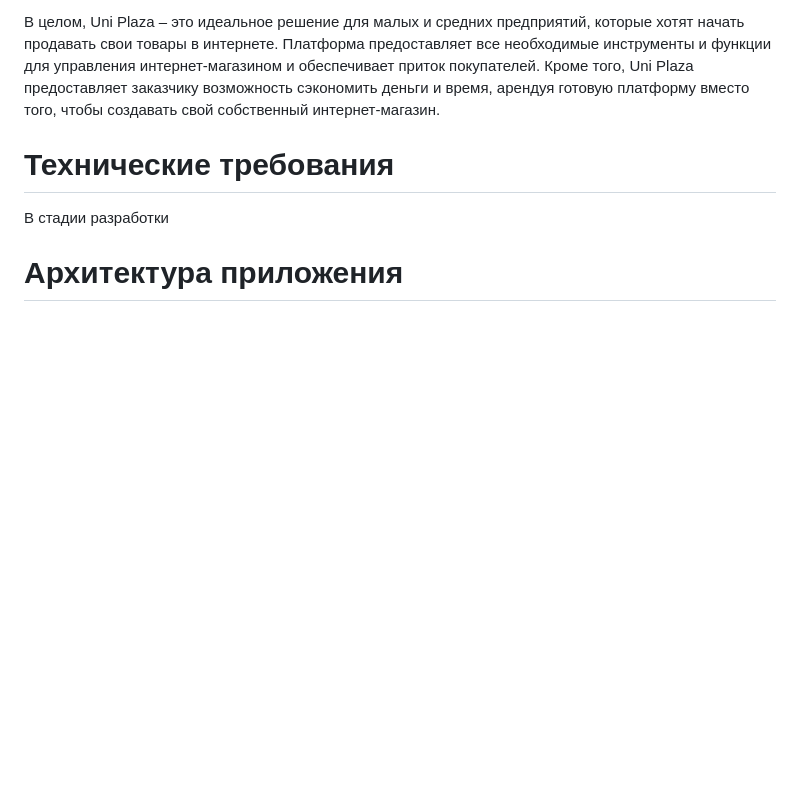
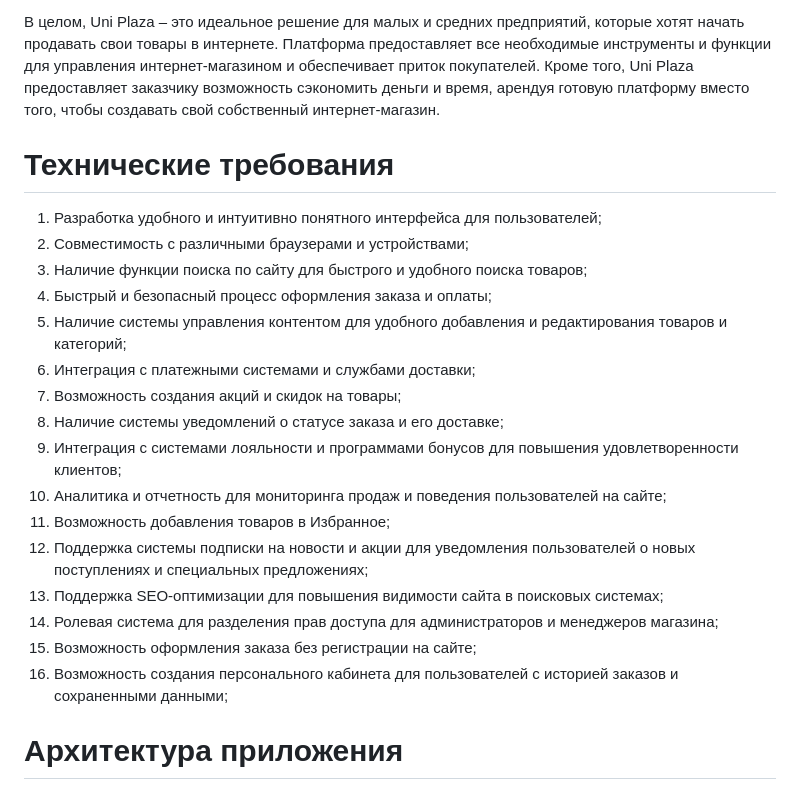
Before and after one commit to devzz-community/uni-plaza, a Markdown page: documentation/project.md, the part around the change. Rendered like a GitHub page; blank space fills up the shorter version.

Commit message:
добавлены технические требования

```diff
--- a/documentation/project.md
+++ b/documentation/project.md
@@ -25,10 +25,24 @@ Uni Plaza также предоставляет аналитические ин
 В целом, Uni Plaza – это идеальное решение для малых и средних предприятий, которые хотят начать продавать свои товары в интернете. Платформа предоставляет все необходимые инструменты и функции для управления интернет-магазином и обеспечивает приток  покупателей. Кроме того, Uni Plaza предоставляет заказчику возможность сэкономить деньги и время, арендуя готовую платформу вместо того, чтобы создавать свой собственный интернет-магазин.
 
 
+
 # Технические требования
-
-В стадии разработки
-
+1. Разработка удобного и интуитивно понятного интерфейса для пользователей;
+2. Совместимость с различными браузерами и устройствами;
+3. Наличие функции поиска по сайту для быстрого и удобного поиска товаров;
+4. Быстрый и безопасный процесс оформления заказа и оплаты;
+5. Наличие системы управления контентом для удобного добавления и редактирования товаров и категорий;
+6. Интеграция с платежными системами и службами доставки;
+7. Возможность создания акций и скидок на товары;
+8. Наличие системы уведомлений о статусе заказа и его доставке;
+9. Интеграция с системами лояльности и программами бонусов для повышения удовлетворенности клиентов;
+10. Аналитика и отчетность для мониторинга продаж и поведения пользователей на сайте;
+11. Возможность добавления товаров в Избранное;
+12. Поддержка системы подписки на новости и акции для уведомления пользователей о новых поступлениях и специальных предложениях;
+13. Поддержка SEO-оптимизации для повышения видимости сайта в поисковых системах;
+14. Ролевая система для разделения прав доступа для администраторов и менеджеров магазина;
+15. Возможность оформления заказа без регистрации на сайте;
+16. Возможность создания персонального кабинета для пользователей с историей заказов и сохраненными данными;
 
 
 
```
